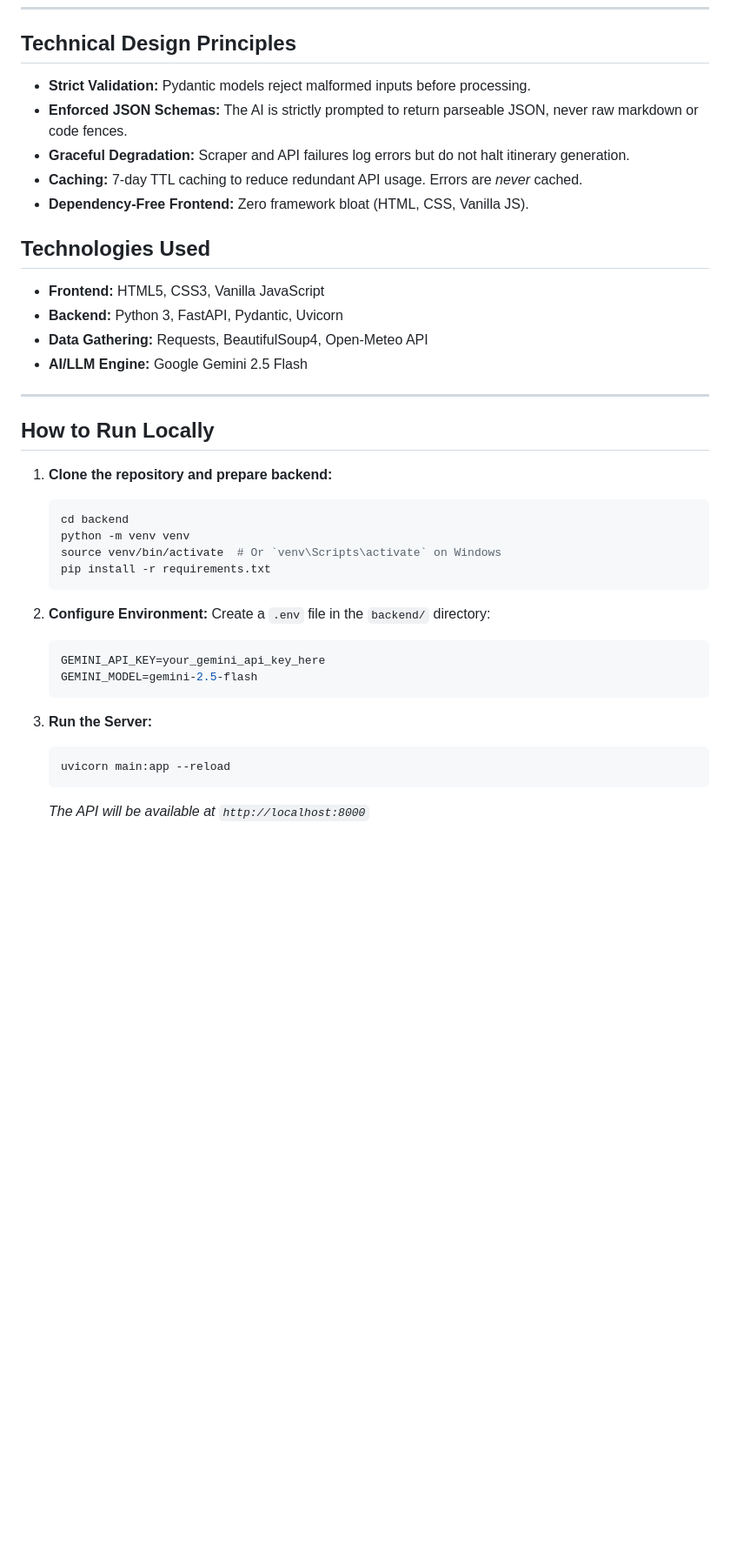
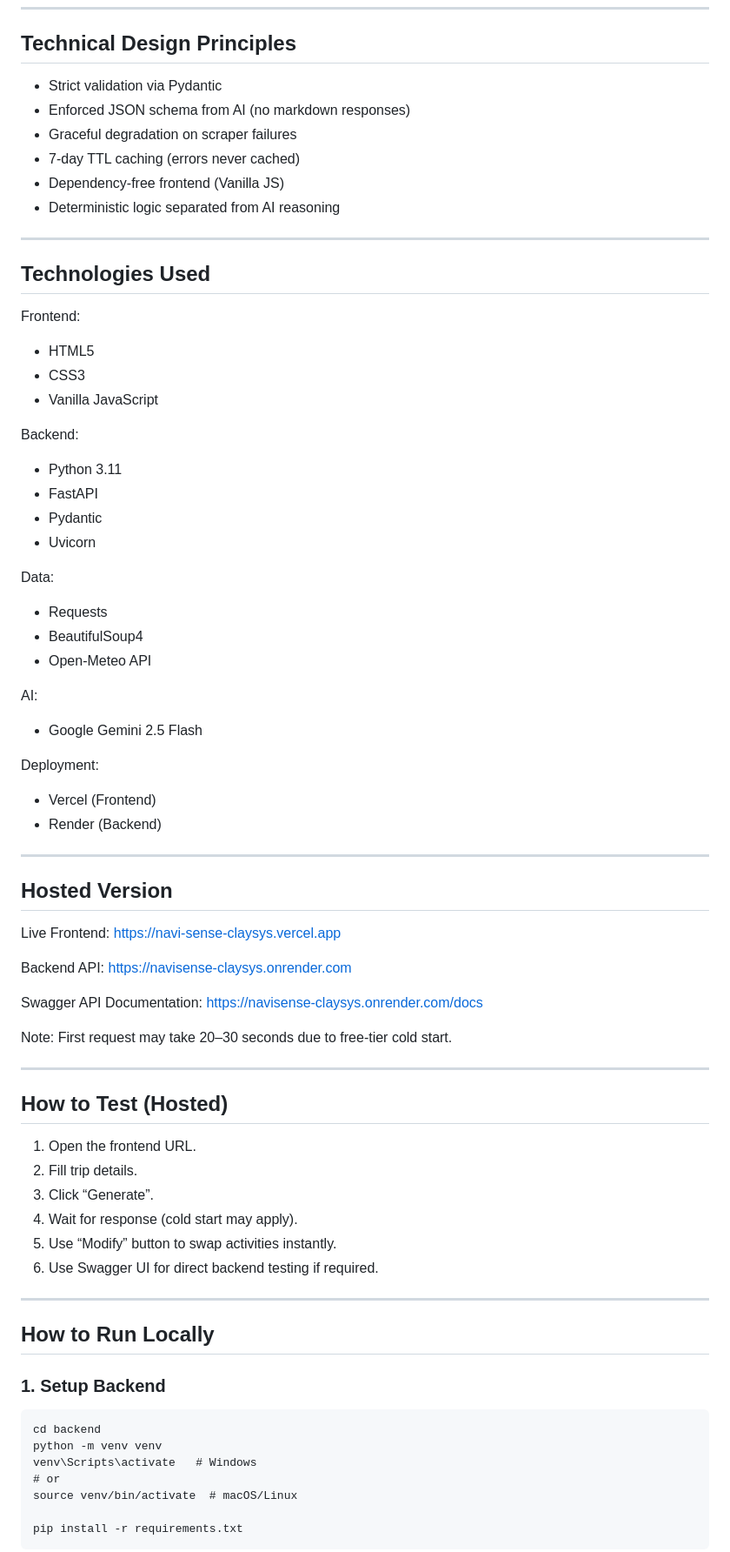
Before and after one commit to AswinArun7/NaviSense_Claysys, a Markdown page: README.md, the part around one of its changes. Shown at 87% size. GitHub-like rendering; blank space fills up the shorter version.

````diff
--- a/README.md
+++ b/README.md
@@ -117,40 +167,85 @@ frontend/
 ---
 
 ## Technical Design Principles
-- **Strict Validation:** Pydantic models reject malformed inputs before processing.
-- **Enforced JSON Schemas:** The AI is strictly prompted to return parseable JSON, never raw markdown or code fences.
-- **Graceful Degradation:** Scraper and API failures log errors but do not halt itinerary generation.
-- **Caching:** 7-day TTL caching to reduce redundant API usage. Errors are *never* cached.
-- **Dependency-Free Frontend:** Zero framework bloat (HTML, CSS, Vanilla JS).
+
+* Strict validation via Pydantic
+* Enforced JSON schema from AI (no markdown responses)
+* Graceful degradation on scraper failures
+* 7-day TTL caching (errors never cached)
+* Dependency-free frontend (Vanilla JS)
+* Deterministic logic separated from AI reasoning
+
+---
 
 ## Technologies Used
-- **Frontend:** HTML5, CSS3, Vanilla JavaScript
-- **Backend:** Python 3, FastAPI, Pydantic, Uvicorn
-- **Data Gathering:** Requests, BeautifulSoup4, Open-Meteo API
-- **AI/LLM Engine:** Google Gemini 2.5 Flash
+
+Frontend:
+
+* HTML5
+* CSS3
+* Vanilla JavaScript
+
+Backend:
+
+* Python 3.11
+* FastAPI
+* Pydantic
+* Uvicorn
+
+Data:
+
+* Requests
+* BeautifulSoup4
+* Open-Meteo API
+
+AI:
+
+* Google Gemini 2.5 Flash
+
+Deployment:
+
+* Vercel (Frontend)
+* Render (Backend)
+
+---
+
+## Hosted Version
+
+Live Frontend:
+[https://navi-sense-claysys.vercel.app](https://navi-sense-claysys.vercel.app)
+
+Backend API:
+[https://navisense-claysys.onrender.com](https://navisense-claysys.onrender.com)
+
+Swagger API Documentation:
+[https://navisense-claysys.onrender.com/docs](https://navisense-claysys.onrender.com/docs)
+
+Note: First request may take 20–30 seconds due to free-tier cold start.
+
+---
+
+## How to Test (Hosted)
+
+1. Open the frontend URL.
+2. Fill trip details.
+3. Click “Generate”.
+4. Wait for response (cold start may apply).
+5. Use “Modify” button to swap activities instantly.
+6. Use Swagger UI for direct backend testing if required.
 
 ---
 
 ## How to Run Locally
 
-1. **Clone the repository and prepare backend:**
-   ```bash
-   cd backend
-   python -m venv venv
-   source venv/bin/activate  # Or `venv\Scripts\activate` on Windows
-   pip install -r requirements.txt
-   ```
+### 1. Setup Backend
 
-2. **Configure Environment:**
-   Create a `.env` file in the `backend/` directory:
-   ```env
-   GEMINI_API_KEY=your_gemini_api_key_here
-   GEMINI_MODEL=gemini-2.5-flash
-   ```
+```
+cd backend
+python -m venv venv
+venv\Scripts\activate   # Windows
+# or
+source venv/bin/activate  # macOS/Linux
 
-3. **Run the Server:**
-   ```bash
-   uvicorn main:app --reload
-   ```
-   *The API will be available at `http://localhost:8000`*
+pip install -r requirements.txt
+```
 
````
Also changed, not shown: other parts of README.md (+155 -75 lines).
